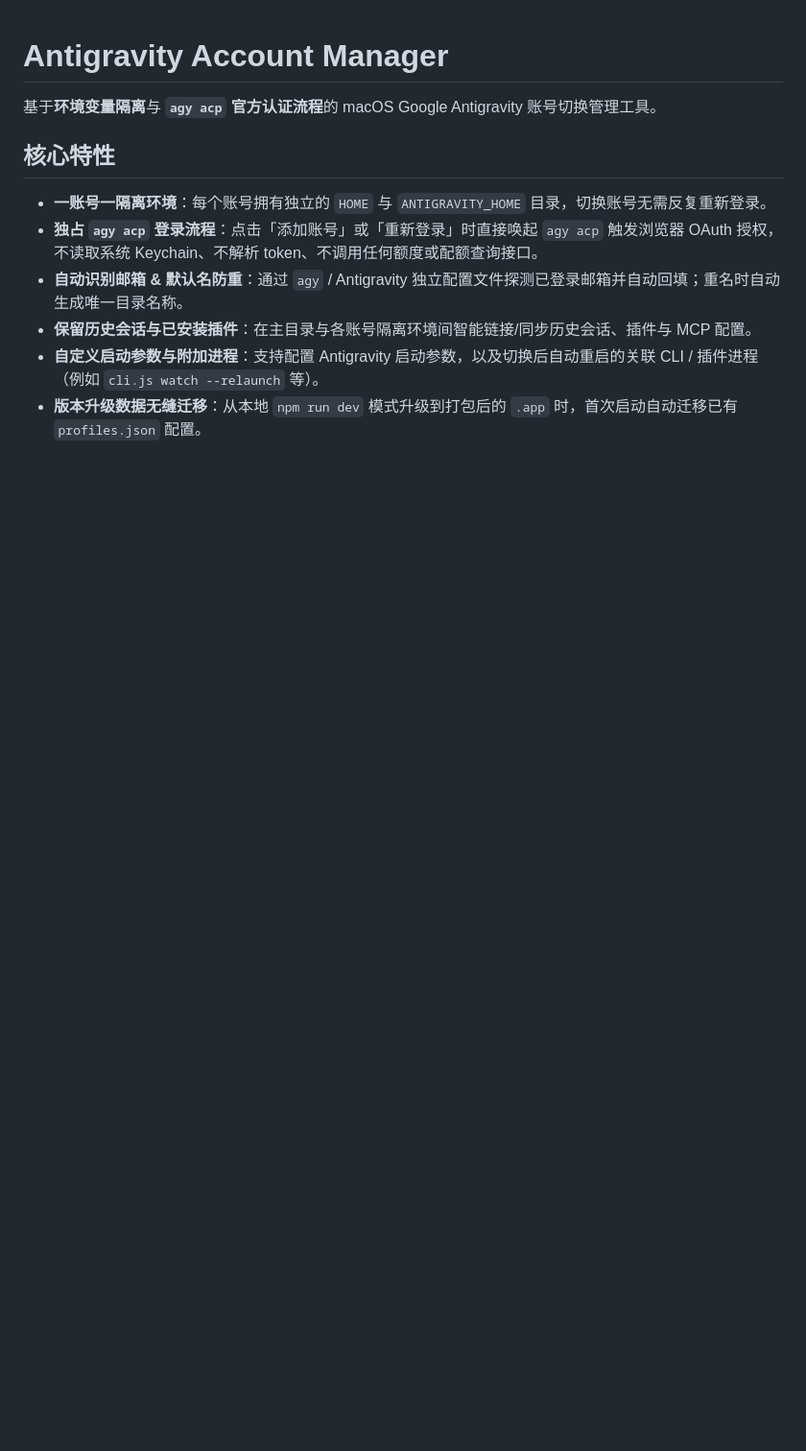
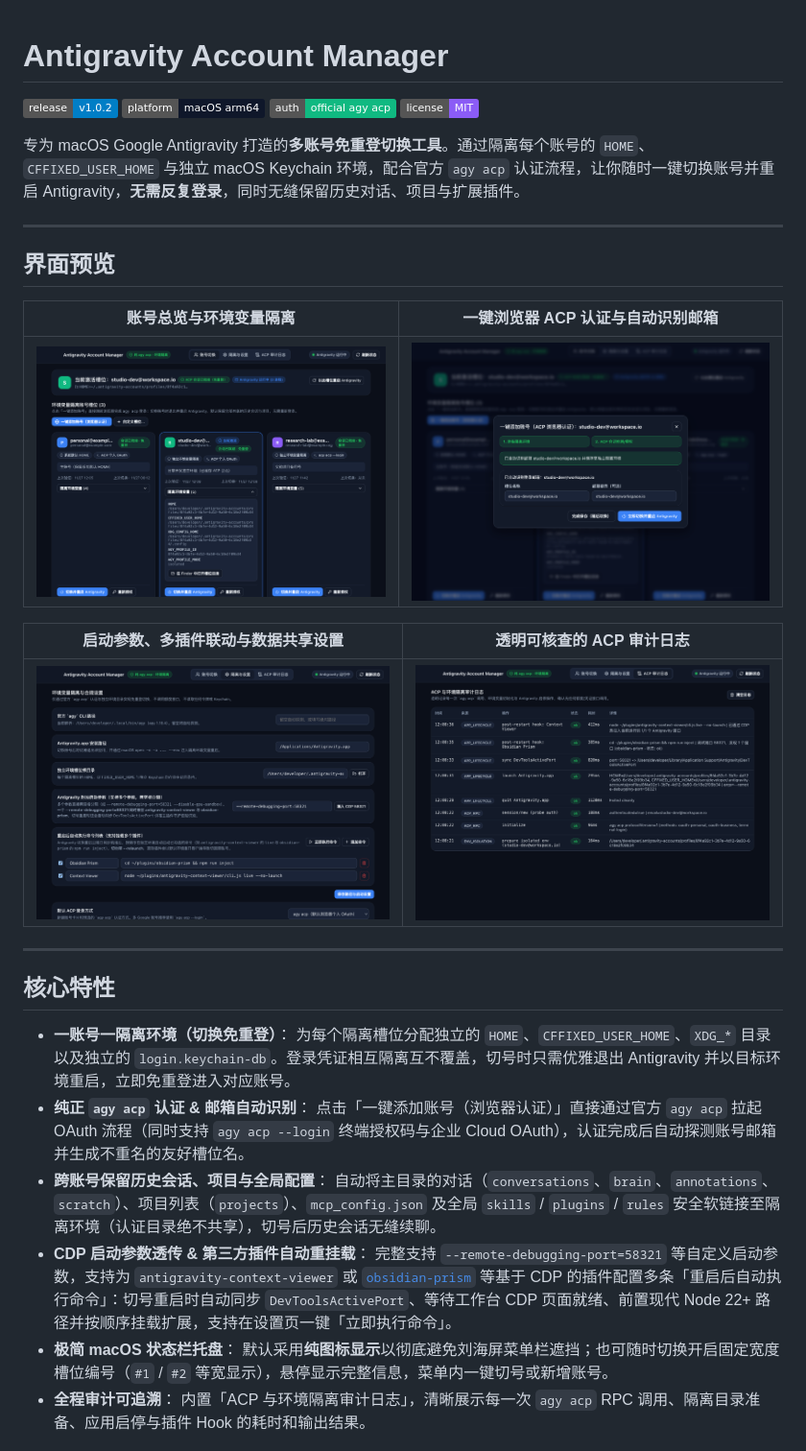
Before and after one commit to feiyuggg/antigravity-account-manager, a Markdown page: README.md, the part around one of its changes. Shown at 96% size. Drawn GitHub-style; pictures changed too: docs/screenshots/audit-log.png (added), docs/screenshots/dashboard.png (added), docs/screenshots/quick-add-auth.png (added); badges without logos; blank space fills up the shorter version.

Commit message:
feat: open-source documentation, UI screenshots, compact tray, and release v1.0.2

```diff
--- a/README.md
+++ b/README.md
@@ -1,13 +1,44 @@
 # Antigravity Account Manager
 
-基于**环境变量隔离**与 **`agy acp` 官方认证流程**的 macOS Google Antigravity 账号切换管理工具。
+<p align="left">
+  <a href="https://github.com/feiyuggg/antigravity-account-manager/releases/latest">
+    <img src="https://img.shields.io/badge/release-v1.0.2-blue" alt="Latest Release v1.0.2" />
+  </a>
+  <img src="https://img.shields.io/badge/platform-macOS%20arm64-0f172a" alt="macOS arm64" />
+  <img src="https://img.shields.io/badge/auth-official%20agy%20acp-10b981" alt="Official agy acp" />
+  <a href="./LICENSE">
+    <img src="https://img.shields.io/badge/license-MIT-8b5cf6" alt="MIT License" />
+  </a>
+</p>
+
+专为 macOS Google Antigravity 打造的**多账号免重登切换工具**。通过隔离每个账号的 `HOME`、`CFFIXED_USER_HOME` 与独立 macOS Keychain 环境，配合官方 `agy acp` 认证流程，让你随时一键切换账号并重启 Antigravity，**无需反复登录**，同时无缝保留历史对话、项目与扩展插件。
+
+---
+
+## 界面预览
+
+| 账号总览与环境变量隔离 | 一键浏览器 ACP 认证与自动识别邮箱 |
+| :---: | :---: |
+| ![账号总览与环境变量隔离](./docs/screenshots/dashboard.png) | ![一键浏览器 ACP 认证](./docs/screenshots/quick-add-auth.png) |
+
+| 启动参数、多插件联动与数据共享设置 | 透明可核查的 ACP 审计日志 |
+| :---: | :---: |
+| ![隔离与设置](./docs/screenshots/settings.png) | ![ACP 审计日志](./docs/screenshots/audit-log.png) |
+
+---
 
 ## 核心特性
 
-- **一账号一隔离环境**：每个账号拥有独立的 `HOME` 与 `ANTIGRAVITY_HOME` 目录，切换账号无需反复重新登录。
-- **独占 `agy acp` 登录流程**：点击「添加账号」或「重新登录」时直接唤起 `agy acp` 触发浏览器 OAuth 授权，不读取系统 Keychain、不解析 token、不调用任何额度或配额查询接口。
-- **自动识别邮箱 & 默认名防重**：通过 `agy` / Antigravity 独立配置文件探测已登录邮箱并自动回填；重名时自动生成唯一目录名称。
-- **保留历史会话与已安装插件**：在主目录与各账号隔离环境间智能链接/同步历史会话、插件与 MCP 配置。
-- **自定义启动参数与附加进程**：支持配置 Antigravity 启动参数，以及切换后自动重启的关联 CLI / 插件进程（例如 `cli.js watch --relaunch` 等）。
-- **版本升级数据无缝迁移**：从本地 `npm run dev` 模式升级到打包后的 `.app` 时，首次启动自动迁移已有 `profiles.json` 配置。
+- **一账号一隔离环境（切换免重登）**：
+  为每个隔离槽位分配独立的 `HOME`、`CFFIXED_USER_HOME`、`XDG_*` 目录以及独立的 `login.keychain-db`。登录凭证相互隔离互不覆盖，切号时只需优雅退出 Antigravity 并以目标环境重启，立即免重登进入对应账号。
+- **纯正 `agy acp` 认证 & 邮箱自动识别**：
+  点击「一键添加账号（浏览器认证）」直接通过官方 `agy acp` 拉起 OAuth 流程（同时支持 `agy acp --login` 终端授权码与企业 Cloud OAuth），认证完成后自动探测账号邮箱并生成不重名的友好槽位名。
+- **跨账号保留历史会话、项目与全局配置**：
+  自动将主目录的对话（`conversations`、`brain`、`annotations`、`scratch`）、项目列表（`projects`）、`mcp_config.json` 及全局 `skills` / `plugins` / `rules` 安全软链接至隔离环境（认证目录绝不共享），切号后历史会话无缝续聊。
+- **CDP 启动参数透传 & 第三方插件自动重挂载**：
+  完整支持 `--remote-debugging-port=58321` 等自定义启动参数，支持为 `antigravity-context-viewer` 或 [`obsidian-prism`](https://github.com/abhiman1206/obsidian-prism) 等基于 CDP 的插件配置多条「重启后自动执行命令」：切号重启时自动同步 `DevToolsActivePort`、等待工作台 CDP 页面就绪、前置现代 Node 22+ 路径并按顺序挂载扩展，支持在设置页一键「立即执行命令」。
+- **极简 macOS 状态栏托盘**：
+  默认采用**纯图标显示**以彻底避免刘海屏菜单栏遮挡；也可随时切换开启固定宽度槽位编号（`#1` / `#2` 等宽显示），悬停显示完整信息，菜单内一键切号或新增账号。
+- **全程审计可追溯**：
+  内置「ACP 与环境隔离审计日志」，清晰展示每一次 `agy acp` RPC 调用、隔离目录准备、应用启停与插件 Hook 的耗时和输出结果。
 
```
Also changed, not shown: other parts of README.md (+74 -17 lines), 9 other files.
